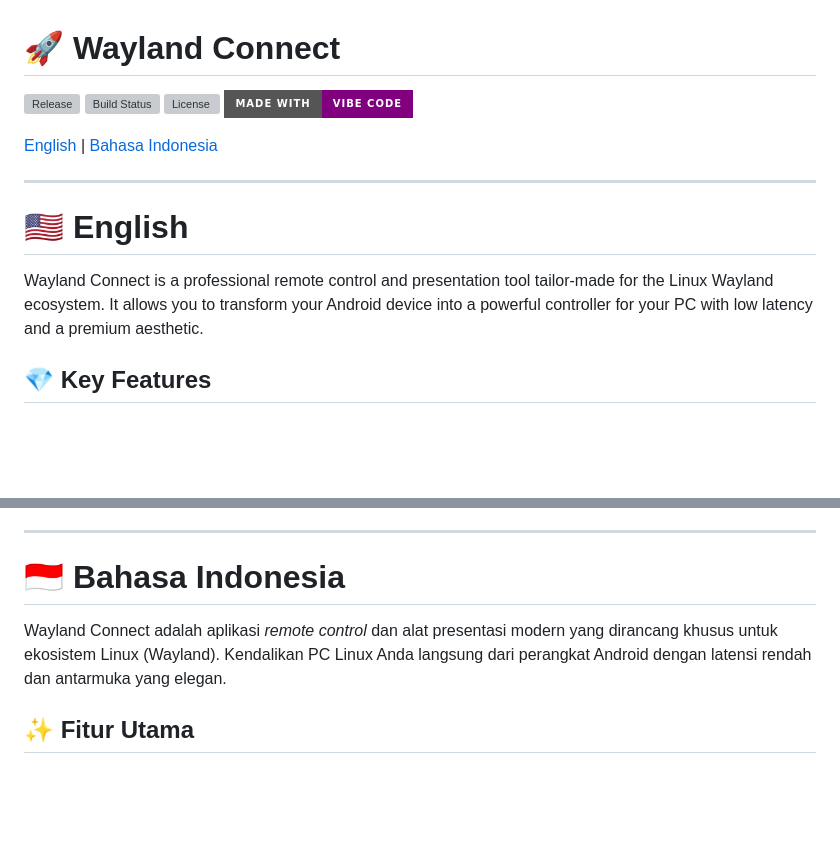
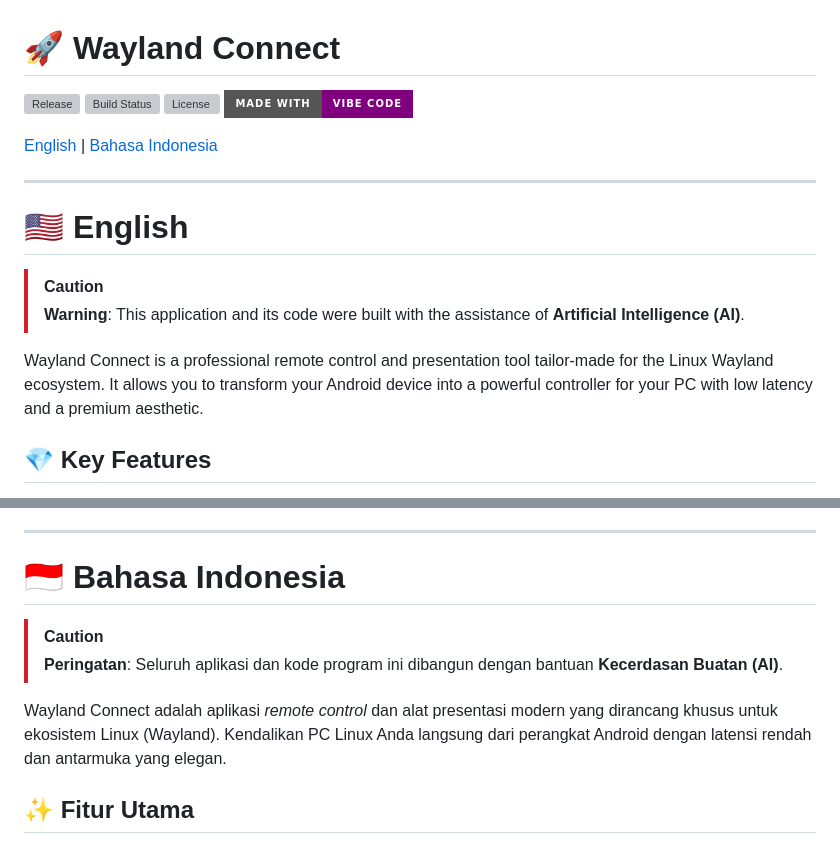
Before and after one commit to Aofsnorth/WaylandConnect, a Markdown page: README.md, 2 parts joined by grey strips. Drawn GitHub-style; badges without logos; blank space fills up the shorter version; grey boxes are pictures that could not be loaded.

```diff
--- a/README.md
+++ b/README.md
@@ -3,7 +3,7 @@
 [![Release](https://img.shields.io/github/v/release/Aofsnorth/WaylandConnect?style=for-the-badge&color=blue)](https://github.com/Aofsnorth/WaylandConnect/releases)
 [![Build Status](https://img.shields.io/github/actions/workflow/status/Aofsnorth/WaylandConnect/release.yml?style=for-the-badge)](https://github.com/Aofsnorth/WaylandConnect/actions)
 [![License](https://img.shields.io/github/license/Aofsnorth/WaylandConnect?style=for-the-badge&color=green)](LICENSE)
-[![Made with Vibe Code](https://img.shields.io/badge/Made%20with-Vibe%20Code-purple?style=for-the-badge&logo=openai)](https://github.com/vibe-code)
+![Made with Vibe Code](https://img.shields.io/badge/Made%20with-Vibe%20Code-purple?style=for-the-badge&logo=openai)
 
 
 [English](#-english) | [Bahasa Indonesia](#-bahasa-indonesia)
@@ -12,7 +12,11 @@
 
 # 🇺🇸 English
 
+> [!CAUTION]
+> **Warning**: This application and its code were built with the assistance of **Artificial Intelligence (AI)**.
+
 Wayland Connect is a professional remote control and presentation tool tailor-made for the Linux Wayland ecosystem. It allows you to transform your Android device into a powerful controller for your PC with low latency and a premium aesthetic.
+
 
 ## 💎 Key Features
 
@@ -67,7 +71,11 @@ This project is licensed under the [MIT License](LICENSE).
 
 # 🇮🇩 Bahasa Indonesia
 
+> [!CAUTION]
+> **Peringatan**: Seluruh aplikasi dan kode program ini dibangun dengan bantuan **Kecerdasan Buatan (AI)**.
+
 Wayland Connect adalah aplikasi *remote control* dan alat presentasi modern yang dirancang khusus untuk ekosistem Linux (Wayland). Kendalikan PC Linux Anda langsung dari perangkat Android dengan latensi rendah dan antarmuka yang elegan.
+
 
 ## ✨ Fitur Utama
 
```
